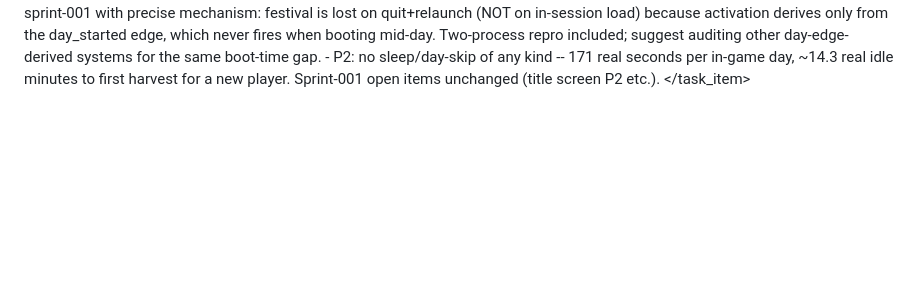
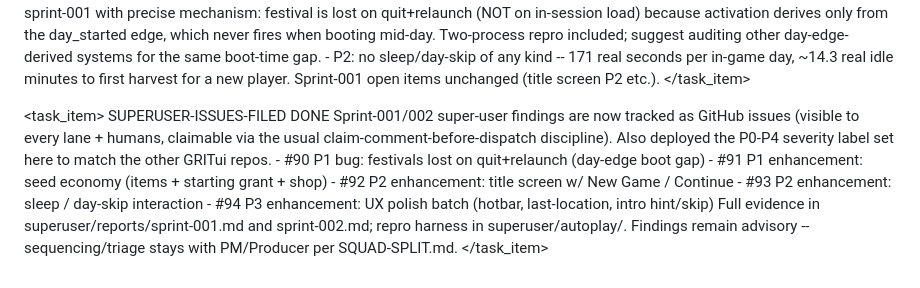
Before and after one commit to GRITui/story-of-country-side, a Markdown page: backlog-inbox.md, the part around the change. Rendered like a GitHub page; blank space fills up the shorter version.

Commit message:
Super User: sprint findings filed as issues #90-#94 (+P0-P4 labels deployed)

```diff
--- a/backlog-inbox.md
+++ b/backlog-inbox.md
@@ -2230,3 +2230,23 @@ either, so the remote branches remain as harmless merged-and-stale refs).
     Sprint-001 open items unchanged (title screen P2 etc.).
   </description>
 </task_item>
+
+<task_item>
+  <id>SUPERUSER-ISSUES-FILED</id>
+  <status>DONE</status>
+  <description>
+    Sprint-001/002 super-user findings are now tracked as GitHub issues
+    (visible to every lane + humans, claimable via the usual
+    claim-comment-before-dispatch discipline). Also deployed the P0-P4
+    severity label set here to match the other GRITui repos.
+    - #90 P1 bug: festivals lost on quit+relaunch (day-edge boot gap)
+    - #91 P1 enhancement: seed economy (items + starting grant + shop)
+    - #92 P2 enhancement: title screen w/ New Game / Continue
+    - #93 P2 enhancement: sleep / day-skip interaction
+    - #94 P3 enhancement: UX polish batch (hotbar, last-location,
+      intro hint/skip)
+    Full evidence in superuser/reports/sprint-001.md and sprint-002.md;
+    repro harness in superuser/autoplay/. Findings remain advisory --
+    sequencing/triage stays with PM/Producer per SQUAD-SPLIT.md.
+  </description>
+</task_item>
```
